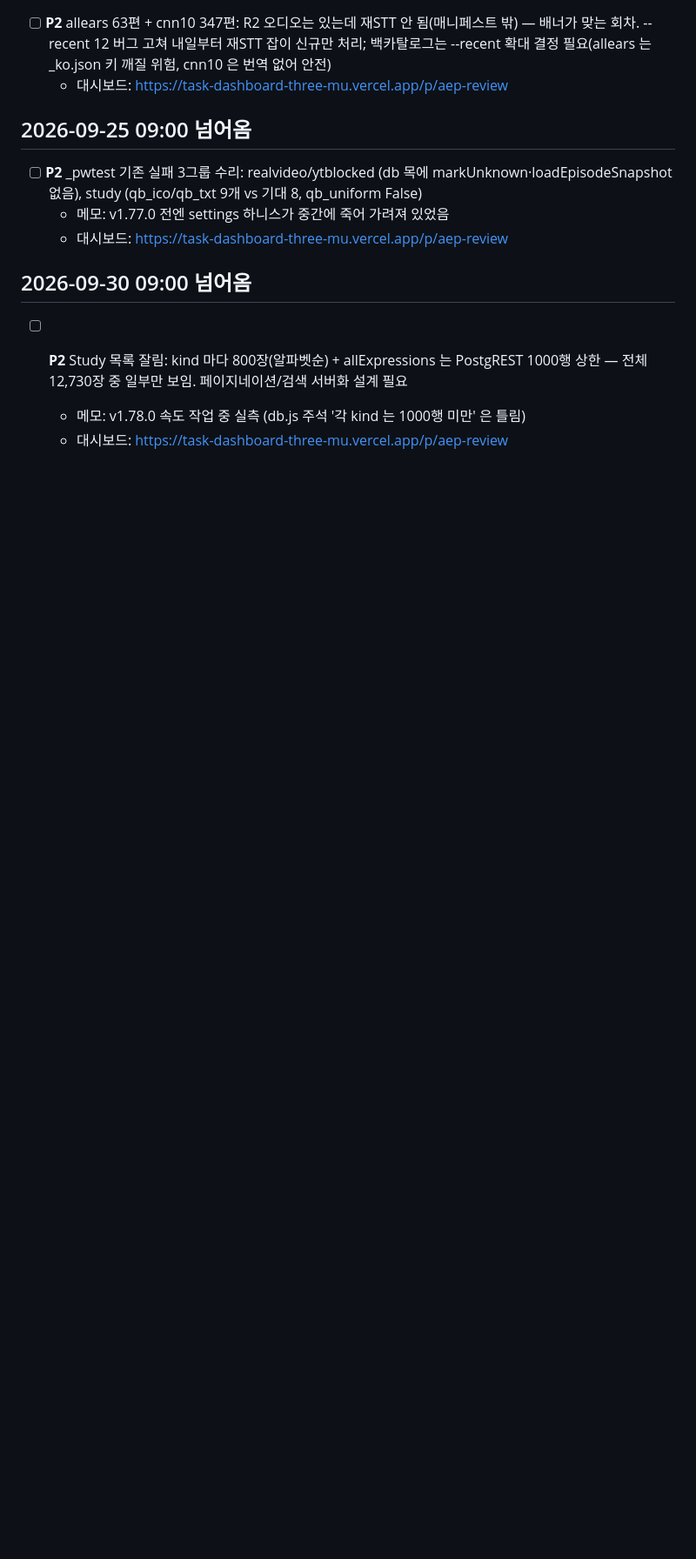
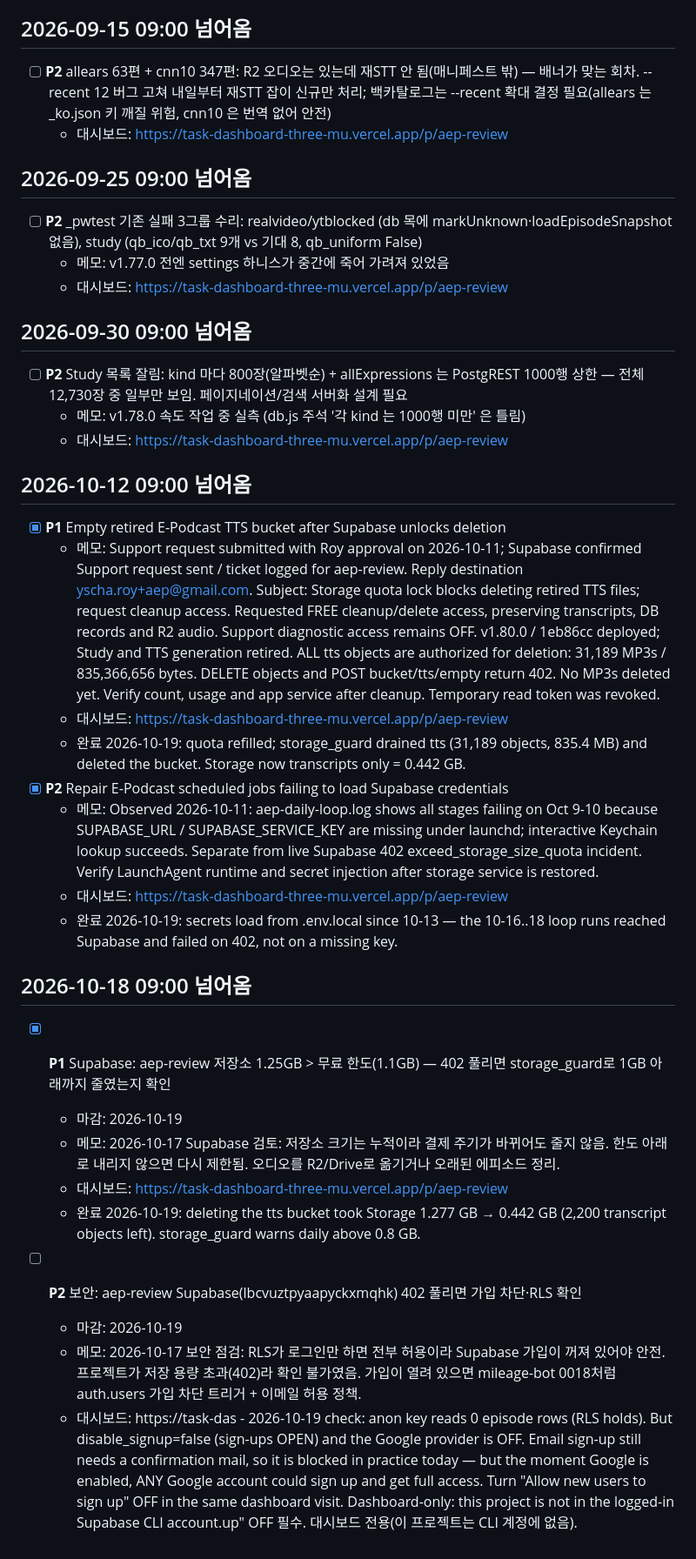
Before and after one commit to youngsancha/aep-review, a Markdown page: TASKS.md, the part around the change. Shown at 87% size. Drawn GitHub-style; blank space fills up the shorter version.

Commit message:
chore(tasks): close storage + launchd items after the quota refill; record sign-up/Google findings
Co-Authored-By: Claude Opus 5.5 (1M context) <noreply@anthropic.com>
Claude-Session: https://claude.ai/code/session_012g13xVA8DQwGGaUnchv5Vb

```diff
--- a/TASKS.md
+++ b/TASKS.md
@@ -173,3 +173,30 @@
   - 메모: v1.78.0 속도 작업 중 실측 (db.js 주석 '각 kind 는 1000행 미만' 은 틀림)
   - 대시보드: https://task-dashboard-three-mu.vercel.app/p/aep-review
   <!-- td:31ff790c-670e-4f00-9e0b-0bb1cae51bce -->
+
+## 2026-10-12 09:00 넘어옴
+
+- [x] **P1** Empty retired E-Podcast TTS bucket after Supabase unlocks deletion
+  - 메모: Support request submitted with Roy approval on 2026-10-11; Supabase confirmed Support request sent / ticket logged for aep-review. Reply destination yscha.roy+aep@gmail.com. Subject: Storage quota lock blocks deleting retired TTS files; request cleanup access. Requested FREE cleanup/delete access, preserving transcripts, DB records and R2 audio. Support diagnostic access remains OFF. v1.80.0 / 1eb86cc deployed; Study and TTS generation retired. ALL tts objects are authorized for deletion: 31,189 MP3s / 835,366,656 bytes. DELETE objects and POST bucket/tts/empty return 402. No MP3s deleted yet. Verify count, usage and app service after cleanup. Temporary read token was revoked.
+  - 대시보드: https://task-dashboard-three-mu.vercel.app/p/aep-review
+  - 완료 2026-10-19: quota refilled; storage_guard drained tts (31,189 objects, 835.4 MB) and deleted the bucket. Storage now transcripts only = 0.442 GB.
+  <!-- td:60d17a2a-ab37-49b2-b1d5-ccb102be1e47 key:aep-retired-tts-cleanup -->
+- [x] **P2** Repair E-Podcast scheduled jobs failing to load Supabase credentials
+  - 메모: Observed 2026-10-11: aep-daily-loop.log shows all stages failing on Oct 9-10 because SUPABASE_URL / SUPABASE_SERVICE_KEY are missing under launchd; interactive Keychain lookup succeeds. Separate from live Supabase 402 exceed_storage_size_quota incident. Verify LaunchAgent runtime and secret injection after storage service is restored.
+  - 대시보드: https://task-dashboard-three-mu.vercel.app/p/aep-review
+  - 완료 2026-10-19: secrets load from .env.local since 10-13 — the 10-16..18 loop runs reached Supabase and failed on 402, not on a missing key.
+  <!-- td:3fcb54eb-f712-4323-8435-448fe4612cac key:aep-launchd-secret-loading -->
+
+## 2026-10-18 09:00 넘어옴
+
+- [x] **P1** Supabase: aep-review 저장소 1.25GB > 무료 한도(1.1GB) — 402 풀리면 storage_guard로 1GB 아래까지 줄였는지 확인
+  - 마감: 2026-10-19
+  - 메모: 2026-10-17 Supabase 검토: 저장소 크기는 누적이라 결제 주기가 바뀌어도 줄지 않음. 한도 아래로 내리지 않으면 다시 제한됨. 오디오를 R2/Drive로 옮기거나 오래된 에피소드 정리.
+  - 대시보드: https://task-dashboard-three-mu.vercel.app/p/aep-review
+  - 완료 2026-10-19: deleting the tts bucket took Storage 1.277 GB → 0.442 GB (2,200 transcript objects left). storage_guard warns daily above 0.8 GB.
+  <!-- td:d10ef617-c902-43cd-b981-af83090499fc -->
+- [ ] **P2** 보안: aep-review Supabase(lbcvuztpyaapyckxmqhk) 402 풀리면 가입 차단·RLS 확인
+  - 마감: 2026-10-19
+  - 메모: 2026-10-17 보안 점검: RLS가 로그인만 하면 전부 허용이라 Supabase 가입이 꺼져 있어야 안전. 프로젝트가 저장 용량 초과(402)라 확인 불가였음. 가입이 열려 있으면 mileage-bot 0018처럼 auth.users 가입 차단 트리거 + 이메일 허용 정책.
+  - 대시보드: https://task-das  - 2026-10-19 check: anon key reads 0 episode rows (RLS holds). But disable_signup=false (sign-ups OPEN) and the Google provider is OFF. Email sign-up still needs a confirmation mail, so it is blocked in practice today — but the moment Google is enabled, ANY Google account could sign up and get full access. Turn "Allow new users to sign up" OFF in the same dashboard visit. Dashboard-only: this project is not in the logged-in Supabase CLI account.up" OFF 필수. 대시보드 전용(이 프로젝트는 CLI 계정에 없음).
+  <!-- td:2ddb30e7-1524-4c07-9107-dd94b845e2e6 -->
```
